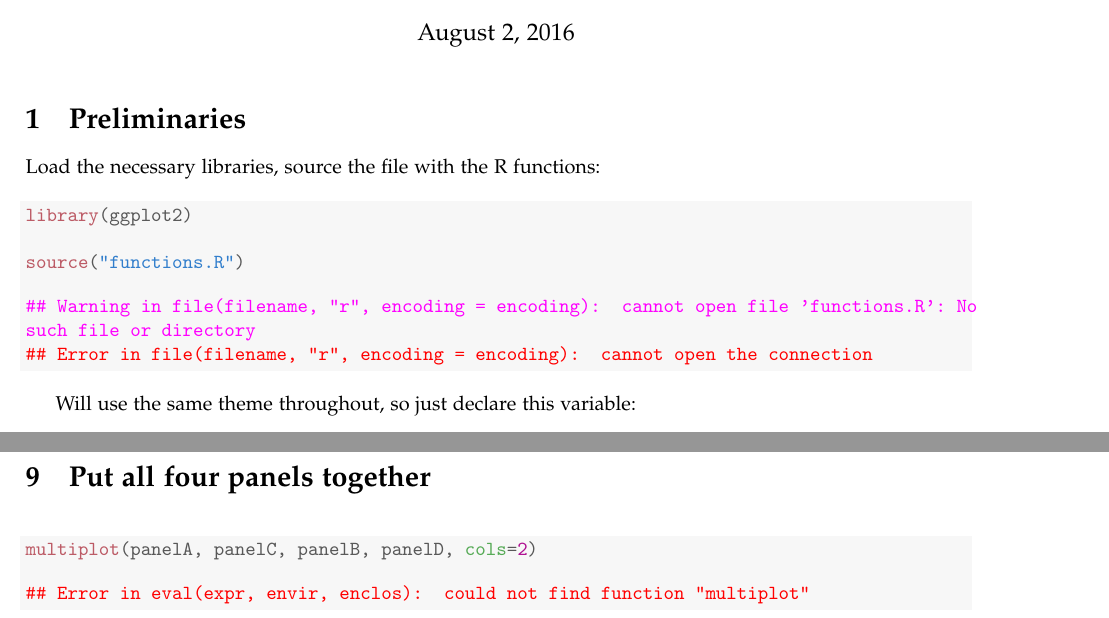
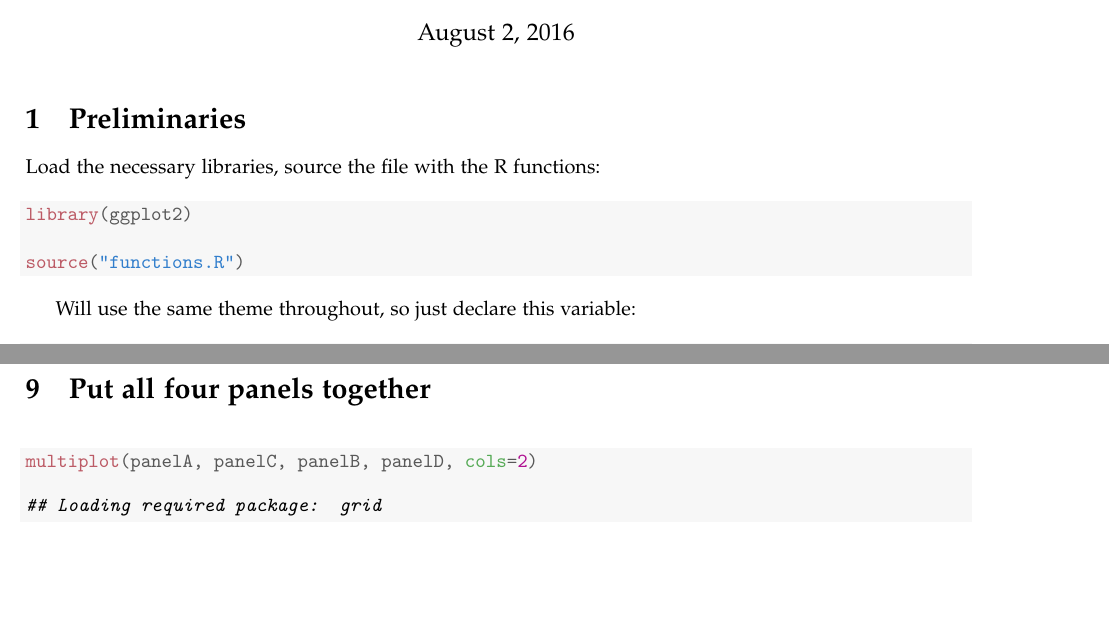
Before and after one commit to SiminaB/MVMA, a LaTeX document (make_Figure_2/make_Figure2.tex): two parts of pages 1 and 7 of 9 before the commit and two parts of pages 1 and 7 of 10 after it, joined at a grey line, cut so that both start at the same text, the shorter picture padded with empty space. Compiled offline with pdfLaTeX.

Commit message:
Added functions.R, reran everything
Added file with helper functions, reran everything now that all
simulations are loaded

```diff
--- a/make_Figure_2/make_Figure2.tex
+++ b/make_Figure_2/make_Figure2.tex
@@ -83,11 +83,7 @@ Load the necessary libraries, source the file with the R functions:
 
 \hlkwd{source}\hlstd{(}\hlstr{"functions.R"}\hlstd{)}
 \end{alltt}
-
-
-{\ttfamily\noindent\color{warningcolor}{\#\# Warning in file(filename, "{}r"{}, encoding = encoding): cannot open file 'functions.R': No such file or directory}}
-
-{\ttfamily\noindent\bfseries\color{errorcolor}{\#\# Error in file(filename, "{}r"{}, encoding = encoding): cannot open the connection}}\end{kframe}
+\end{kframe}
 \end{knitrout}
 
 Will use the same theme throughout, so just declare this variable:
@@ -546,7 +542,14 @@ Separate out what is needed for Panel d):
 \end{alltt}
 
 
-{\ttfamily\noindent\bfseries\color{errorcolor}{\#\# Error in eval(expr, envir, enclos): could not find function "{}multiplot"{}}}\end{kframe}
+{\ttfamily\noindent\itshape\color{messagecolor}{\#\# Loading required package: grid}}\end{kframe}
+
+{\centering \includegraphics[width=\maxwidth]{figures/Figure_2_panels_abcd-1}
+
+}
+
+
+
 \end{knitrout}
 
 \end{document}
```
Also changed, not shown: make_Figure_2/make_Figure2-concordance.tex (+2 -2 lines), make_Figure_2/figures/Figure_2_panels_abcd-1.pdf (added), make_Figure_2/make_Figure2.pdf, 3 other files.
